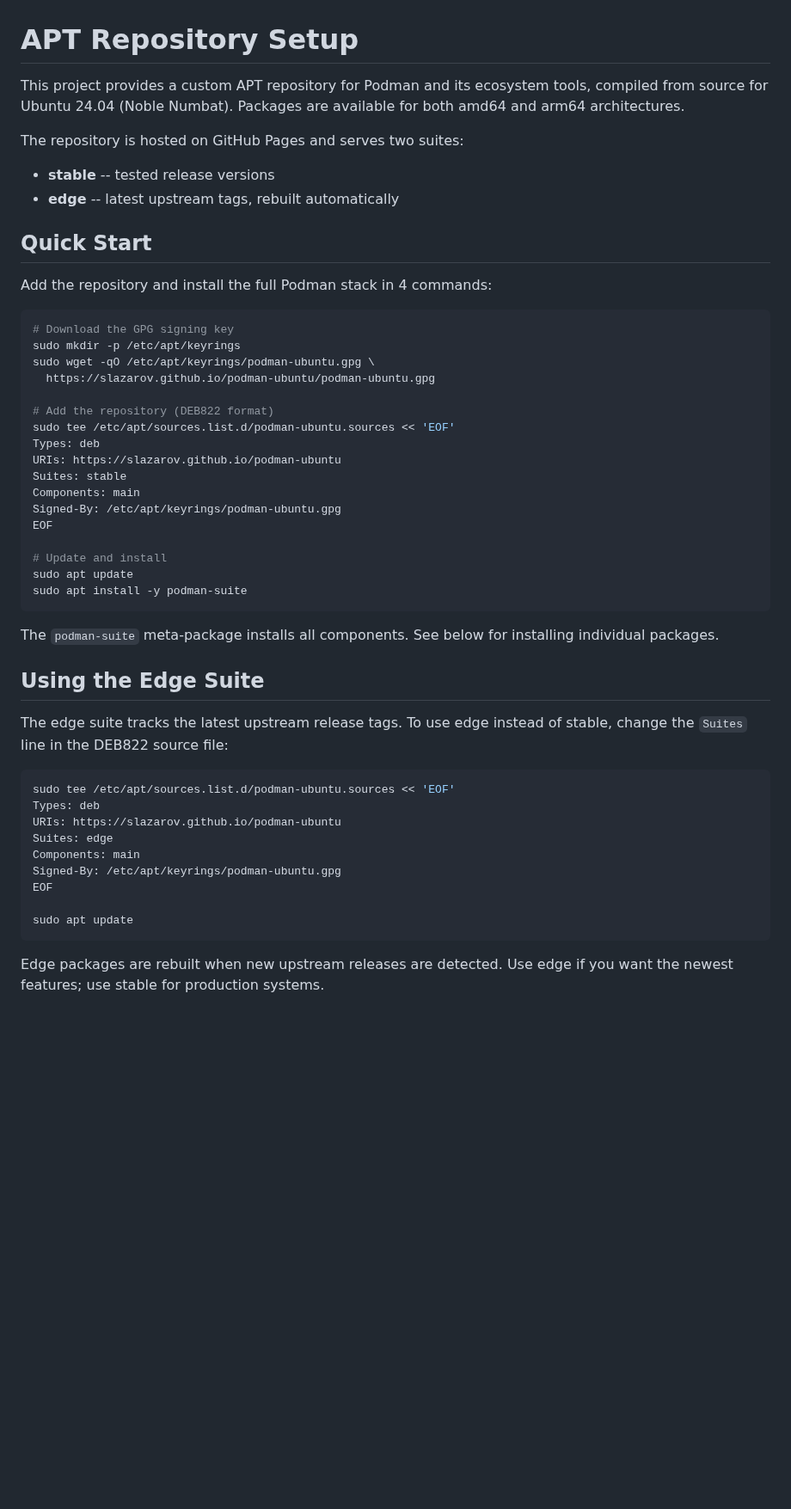
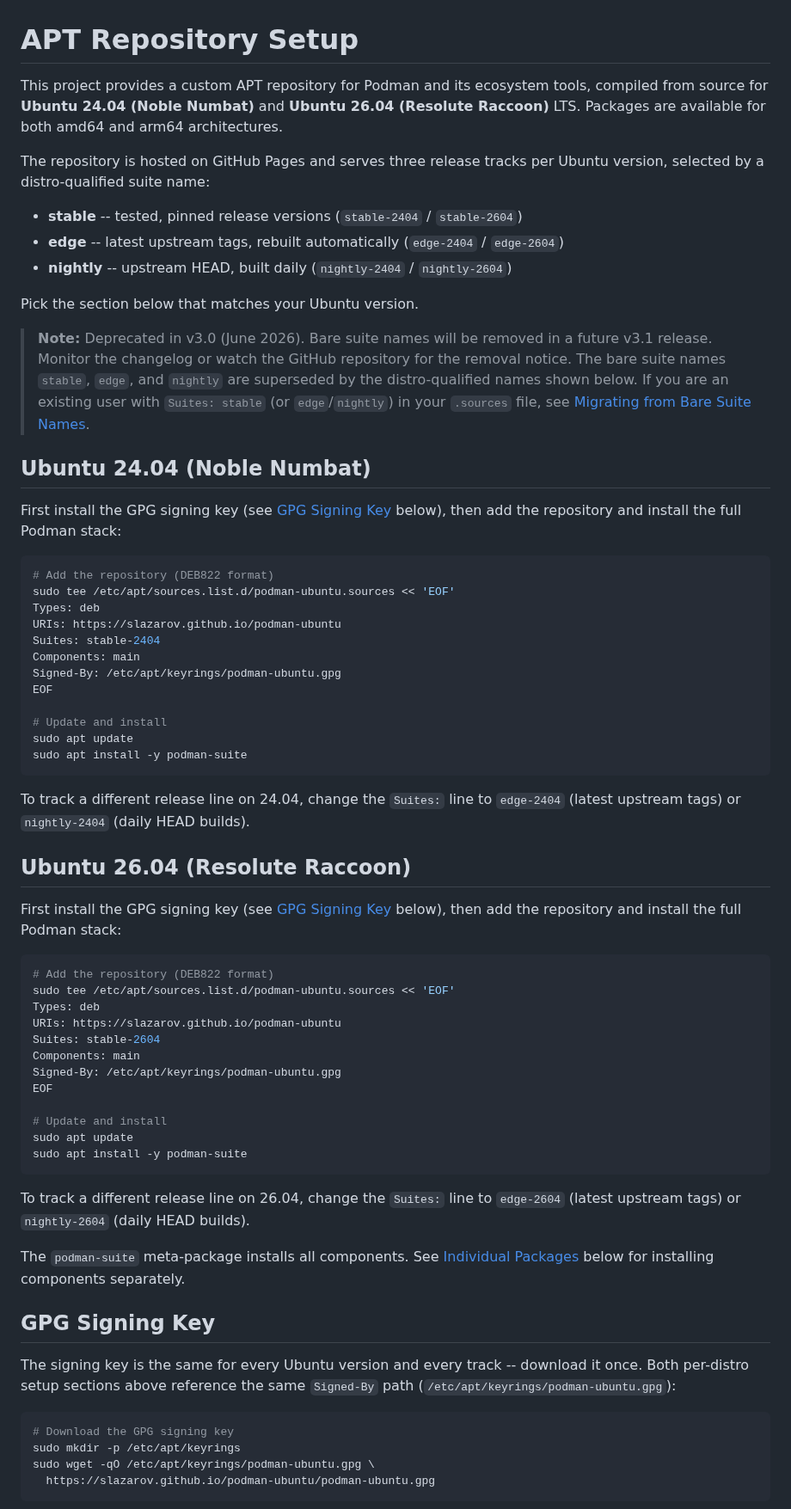
Before and after one commit to slazarov/podman-ubuntu, a Markdown page: docs/apt-repository.md, the part around one of its changes. Shown at 86% size. Rendered like a GitHub page; blank space fills up the shorter version.

````diff
--- a/docs/apt-repository.md
+++ b/docs/apt-repository.md
@@ -1,27 +1,27 @@
 # APT Repository Setup
 
-This project provides a custom APT repository for Podman and its ecosystem tools, compiled from source for Ubuntu 24.04 (Noble Numbat). Packages are available for both amd64 and arm64 architectures.
+This project provides a custom APT repository for Podman and its ecosystem tools, compiled from source for **Ubuntu 24.04 (Noble Numbat)** and **Ubuntu 26.04 (Resolute Raccoon)** LTS. Packages are available for both amd64 and arm64 architectures.
 
-The repository is hosted on GitHub Pages and serves two suites:
+The repository is hosted on GitHub Pages and serves three release tracks per Ubuntu version, selected by a distro-qualified suite name:
 
-- **stable** -- tested release versions
-- **edge** -- latest upstream tags, rebuilt automatically
+- **stable** -- tested, pinned release versions (`stable-2404` / `stable-2604`)
+- **edge** -- latest upstream tags, rebuilt automatically (`edge-2404` / `edge-2604`)
+- **nightly** -- upstream HEAD, built daily (`nightly-2404` / `nightly-2604`)
 
-## Quick Start
+Pick the section below that matches your Ubuntu version.
 
-Add the repository and install the full Podman stack in 4 commands:
+> **Note:** Deprecated in v3.0 (June 2026). Bare suite names will be removed in a future v3.1 release. Monitor the changelog or watch the GitHub repository for the removal notice. The bare suite names `stable`, `edge`, and `nightly` are superseded by the distro-qualified names shown below. If you are an existing user with `Suites: stable` (or `edge`/`nightly`) in your `.sources` file, see [Migrating from Bare Suite Names](#migrating-from-bare-suite-names).
+
+## Ubuntu 24.04 (Noble Numbat)
+
+First install the GPG signing key (see [GPG Signing Key](#gpg-signing-key) below), then add the repository and install the full Podman stack:
 
 ```bash
-# Download the GPG signing key
-sudo mkdir -p /etc/apt/keyrings
-sudo wget -qO /etc/apt/keyrings/podman-ubuntu.gpg \
-  https://slazarov.github.io/podman-ubuntu/podman-ubuntu.gpg
-
 # Add the repository (DEB822 format)
 sudo tee /etc/apt/sources.list.d/podman-ubuntu.sources << 'EOF'
 Types: deb
 URIs: https://slazarov.github.io/podman-ubuntu
-Suites: stable
+Suites: stable-2404
 Components: main
 Signed-By: /etc/apt/keyrings/podman-ubuntu.gpg
 EOF
@@ -31,22 +31,39 @@ sudo apt update
 sudo apt install -y podman-suite
 ```
 
-The `podman-suite` meta-package installs all components. See below for installing individual packages.
+To track a different release line on 24.04, change the `Suites:` line to `edge-2404` (latest upstream tags) or `nightly-2404` (daily HEAD builds).
 
-## Using the Edge Suite
+## Ubuntu 26.04 (Resolute Raccoon)
 
-The edge suite tracks the latest upstream release tags. To use edge instead of stable, change the `Suites` line in the DEB822 source file:
+First install the GPG signing key (see [GPG Signing Key](#gpg-signing-key) below), then add the repository and install the full Podman stack:
 
 ```bash
+# Add the repository (DEB822 format)
 sudo tee /etc/apt/sources.list.d/podman-ubuntu.sources << 'EOF'
 Types: deb
 URIs: https://slazarov.github.io/podman-ubuntu
-Suites: edge
+Suites: stable-2604
 Components: main
 Signed-By: /etc/apt/keyrings/podman-ubuntu.gpg
 EOF
 
+# Update and install
 sudo apt update
+sudo apt install -y podman-suite
 ```
 
-Edge packages are rebuilt when new upstream releases are detected. Use edge if you want the newest features; use stable for production systems.
+To track a different release line on 26.04, change the `Suites:` line to `edge-2604` (latest upstream tags) or `nightly-2604` (daily HEAD builds).
+
+The `podman-suite` meta-package installs all components. See [Individual Packages](#installing-individual-packages) below for installing components separately.
+
+## GPG Signing Key
+
+The signing key is the same for every Ubuntu version and every track -- download it once. Both per-distro setup sections above reference the same `Signed-By` path (`/etc/apt/keyrings/podman-ubuntu.gpg`):
+
+```bash
+# Download the GPG signing key
+sudo mkdir -p /etc/apt/keyrings
+sudo wget -qO /etc/apt/keyrings/podman-ubuntu.gpg \
+  https://slazarov.github.io/podman-ubuntu/podman-ubuntu.gpg
+```
+
````
Also changed, not shown: other parts of docs/apt-repository.md (+58 -3 lines).
